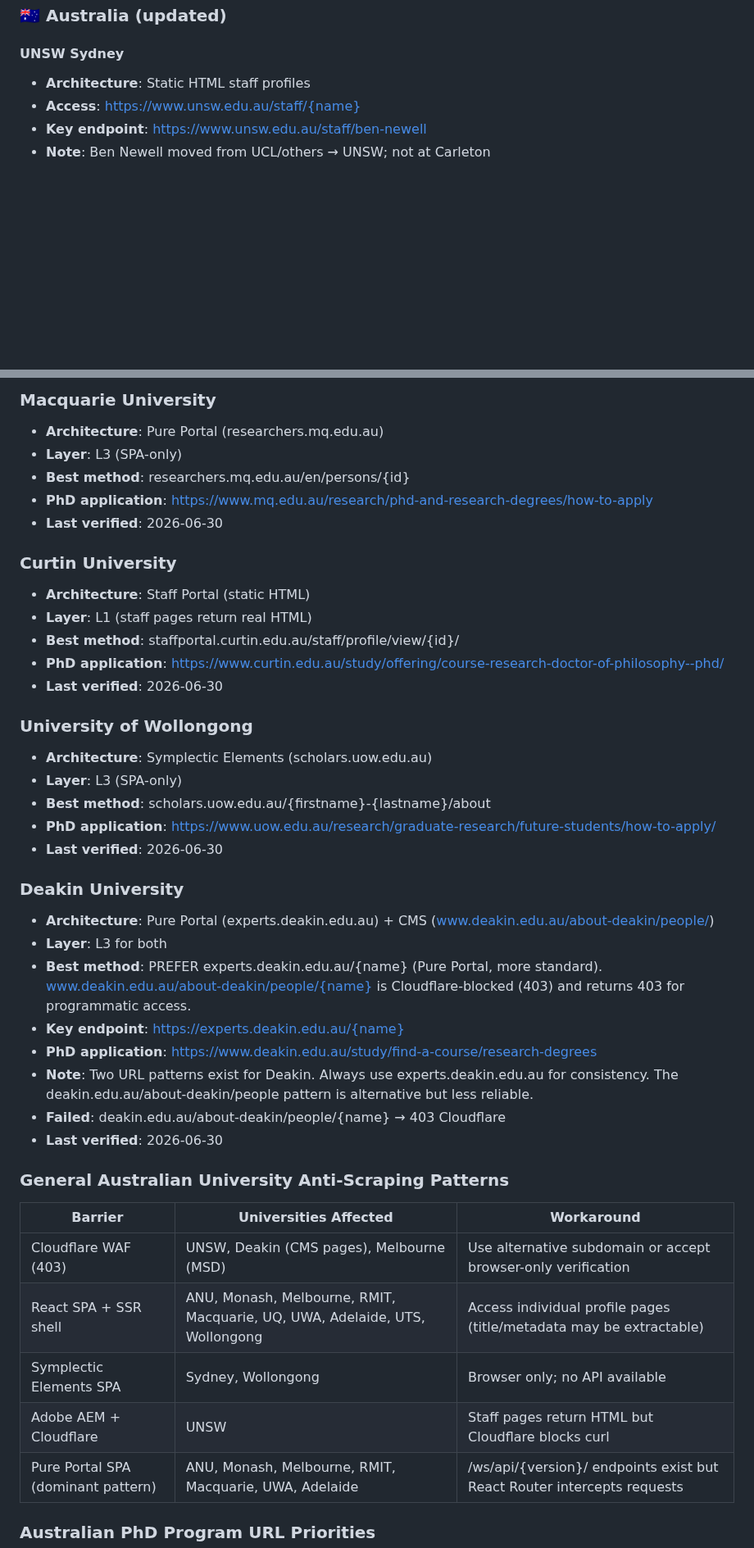
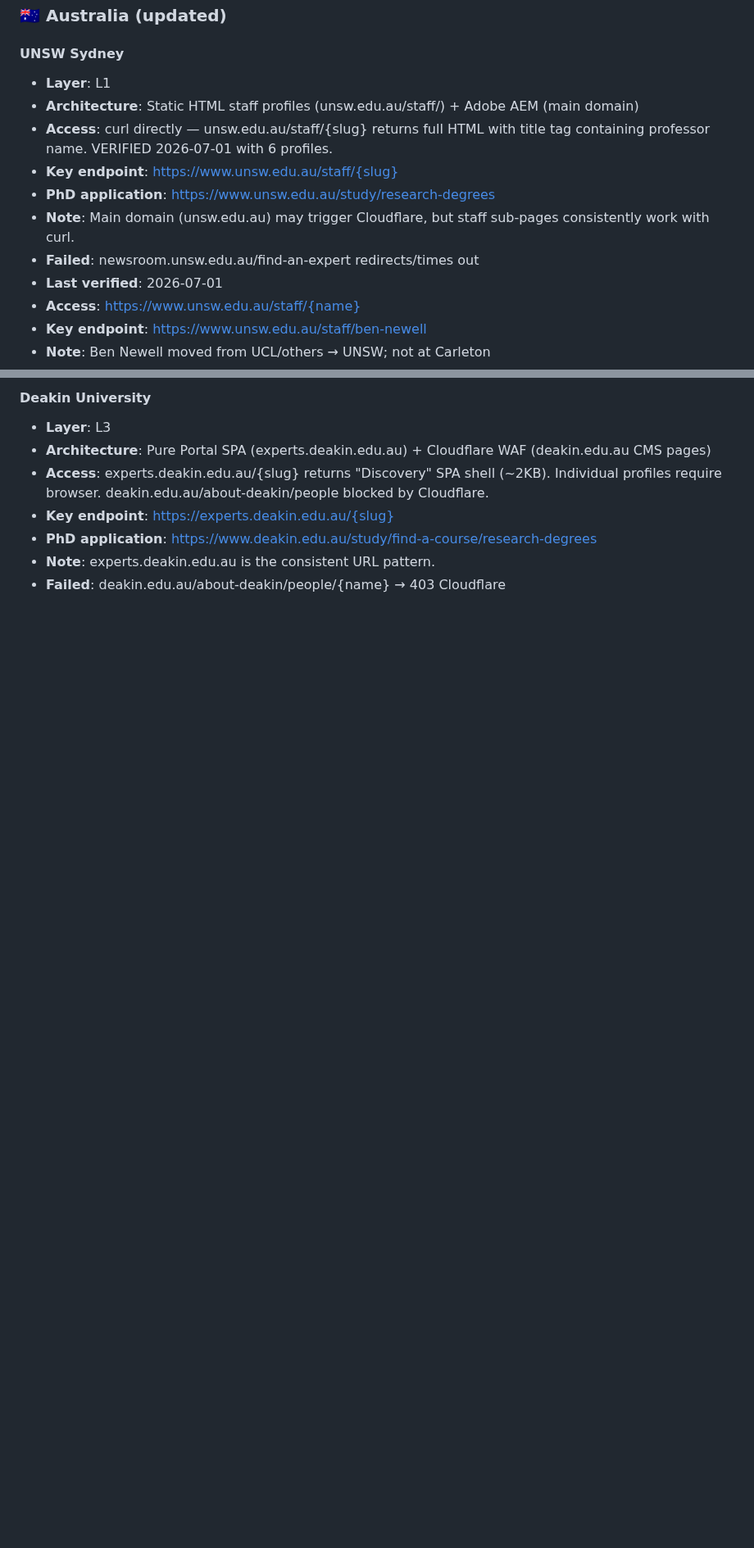
Before and after one commit to PNmiracle/phd-supervisor-selector, a Markdown page: references/school-strategies.md, 2 parts joined by grey strips. Shown at 82% size. GitHub-like rendering; blank space fills up the shorter version.

Commit message:
learn: UNSW=L1 confirmed, Adelaide=L1 NEW, ANU=Cloudflare INVALIDATED, Deakin=SPA confirmed

```diff
--- a/references/school-strategies.md
+++ b/references/school-strategies.md
@@ -716,7 +716,14 @@ Every 5 schools: `git add references/school-strategies.md && git commit -m "lear
 ### 🇦🇺 Australia (updated)
 
 #### UNSW Sydney
-- **Architecture**: Static HTML staff profiles
+- **Layer**: L1
+- **Architecture**: Static HTML staff profiles (unsw.edu.au/staff/) + Adobe AEM (main domain)
+- **Access**: curl directly — unsw.edu.au/staff/{slug} returns full HTML with title tag containing professor name. VERIFIED 2026-07-01 with 6 profiles.
+- **Key endpoint**: https://www.unsw.edu.au/staff/{slug}
+- **PhD application**: https://www.unsw.edu.au/study/research-degrees
+- **Note**: Main domain (unsw.edu.au) may trigger Cloudflare, but staff sub-pages consistently work with curl.
+- **Failed**: newsroom.unsw.edu.au/find-an-expert redirects/times out
+- **Last verified**: 2026-07-01
 - **Access**: https://www.unsw.edu.au/staff/{name}
 - **Key endpoint**: https://www.unsw.edu.au/staff/ben-newell
 - **Note**: Ben Newell moved from UCL/others → UNSW; not at Carleton
@@ -1112,43 +1031,8 @@ Last verified: 2026-06-30
-### Macquarie University
-- **Architecture**: Pure Portal (researchers.mq.edu.au)
-- **Layer**: L3 (SPA-only)
-- **Best method**: researchers.mq.edu.au/en/persons/{id}
-- **PhD application**: https://www.mq.edu.au/research/phd-and-research-degrees/how-to-apply
-- **Last verified**: 2026-06-30
-
-### Curtin University
-- **Architecture**: Staff Portal (static HTML)
-- **Layer**: L1 (staff pages return real HTML)
-- **Best method**: staffportal.curtin.edu.au/staff/profile/view/{id}/
-- **PhD application**: https://www.curtin.edu.au/study/offering/course-research-doctor-of-philosophy--phd/
-- **Last verified**: 2026-06-30
-
-### University of Wollongong
-- **Architecture**: Symplectic Elements (scholars.uow.edu.au)
-- **Layer**: L3 (SPA-only)
-- **Best method**: scholars.uow.edu.au/{firstname}-{lastname}/about
-- **PhD application**: https://www.uow.edu.au/research/graduate-research/future-students/how-to-apply/
-- **Last verified**: 2026-06-30
-
-### Deakin University
-- **Architecture**: Pure Portal (experts.deakin.edu.au) + CMS (www.deakin.edu.au/about-deakin/people/)
-- **Layer**: L3 for both
-- **Best method**: PREFER experts.deakin.edu.au/{name} (Pure Portal, more standard). www.deakin.edu.au/about-deakin/people/{name} is Cloudflare-blocked (403) and returns 403 for programmatic access.
-- **Key endpoint**: https://experts.deakin.edu.au/{name}
+#### Deakin University
+- **Layer**: L3
+- **Architecture**: Pure Portal SPA (experts.deakin.edu.au) + Cloudflare WAF (deakin.edu.au CMS pages)
+- **Access**: experts.deakin.edu.au/{slug} returns "Discovery" SPA shell (~2KB). Individual profiles require browser. deakin.edu.au/about-deakin/people blocked by Cloudflare.
+- **Key endpoint**: https://experts.deakin.edu.au/{slug}
 - **PhD application**: https://www.deakin.edu.au/study/find-a-course/research-degrees
-- **Note**: Two URL patterns exist for Deakin. Always use experts.deakin.edu.au for consistency. The deakin.edu.au/about-deakin/people pattern is alternative but less reliable.
+- **Note**: experts.deakin.edu.au is the consistent URL pattern.
 - **Failed**: deakin.edu.au/about-deakin/people/{name} → 403 Cloudflare
-- **Last verified**: 2026-06-30
-
-### General Australian University Anti-Scraping Patterns
-
-| Barrier | Universities Affected | Workaround |
-|---------|----------------------|------------|
-| Cloudflare WAF (403) | UNSW, Deakin (CMS pages), Melbourne (MSD) | Use alternative subdomain or accept browser-only verification |
-| React SPA + SSR shell | ANU, Monash, Melbourne, RMIT, Macquarie, UQ, UWA, Adelaide, UTS, Wollongong | Access individual profile pages (title/metadata may be extractable) |
-| Symplectic Elements SPA | Sydney, Wollongong | Browser only; no API available |
-| Adobe AEM + Cloudflare | UNSW | Staff pages return HTML but Cloudflare blocks curl |
-| Pure Portal SPA (dominant pattern) | ANU, Monash, Melbourne, RMIT, Macquarie, UWA, Adelaide | /ws/api/{version}/ endpoints exist but React Router intercepts requests |
-
-### Australian PhD Program URL Priorities
-
```
Also changed, not shown: other parts of references/school-strategies.md (+61 -118 lines).
